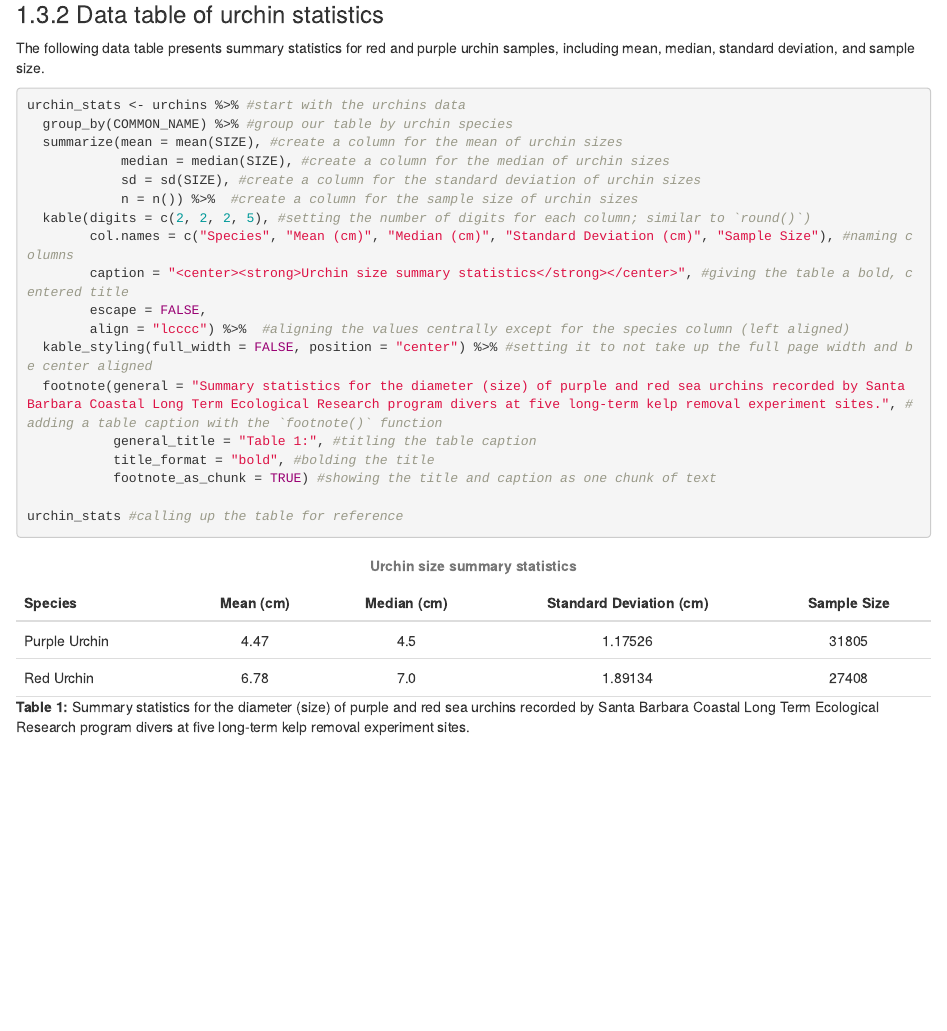
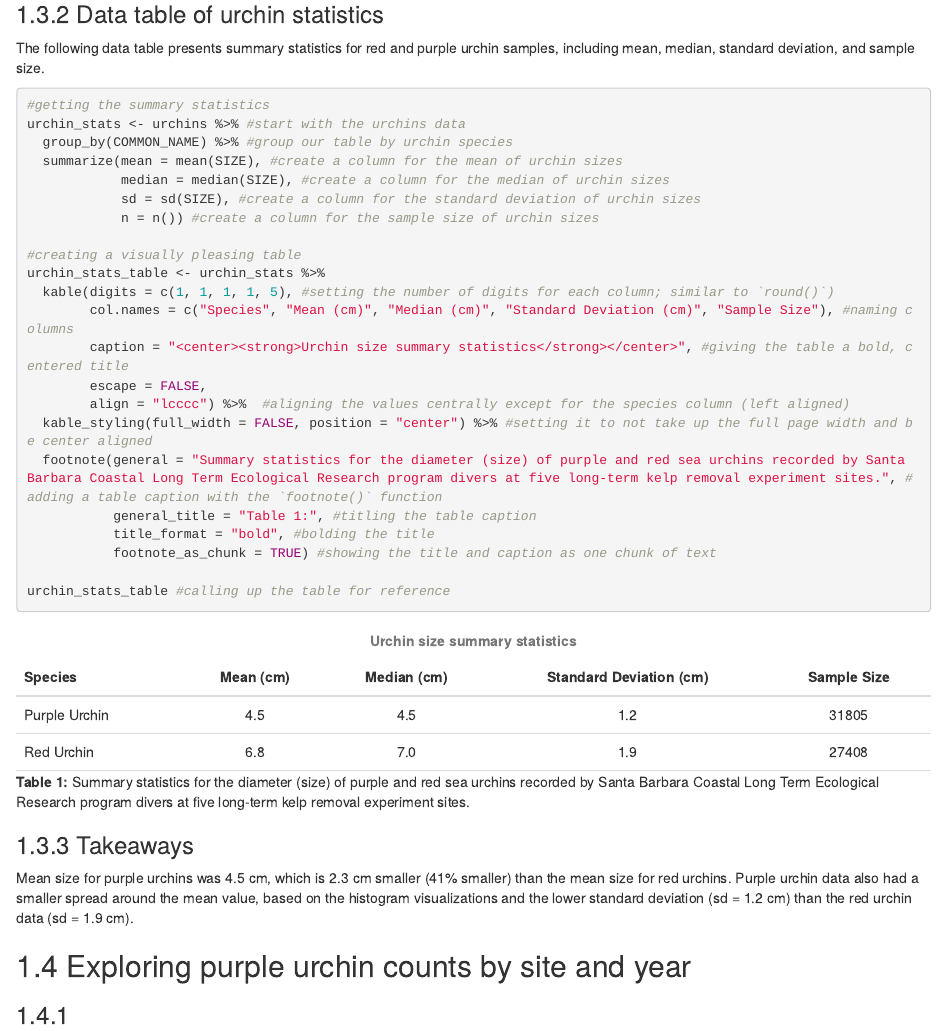
Before and after one commit to miag-bio/a3-task3-task4-mg, an R Markdown document (Code/a3_task3_mia_guarnieri.Rmd): the page in a window 1100 px wide, from 1630 px down. The pictures show the output file Code/a3_task3_mia_guarnieri.html that the author committed with the source, opened offline.

Commit message:
Making minor corrections to data table, including analysis paragraph for urchin size exploration

````diff
--- a/Code/a3_task3_mia_guarnieri.Rmd
+++ b/Code/a3_task3_mia_guarnieri.Rmd
@@ -57,13 +57,17 @@ ggplot(data = urchins, aes(x = SIZE)) + #designating the data and x variable
 The following data table presents summary statistics for red and purple urchin samples, including mean, median, standard deviation, and sample size.
 
 ```{r}
+#getting the summary statistics
 urchin_stats <- urchins %>% #start with the urchins data
   group_by(COMMON_NAME) %>% #group our table by urchin species
   summarize(mean = mean(SIZE), #create a column for the mean of urchin sizes
             median = median(SIZE), #create a column for the median of urchin sizes
             sd = sd(SIZE), #create a column for the standard deviation of urchin sizes
-            n = n()) %>%  #create a column for the sample size of urchin sizes
-  kable(digits = c(2, 2, 2, 2, 5), #setting the number of digits for each column; similar to `round()`)
+            n = n()) #create a column for the sample size of urchin sizes
+
+#creating a visually pleasing table
+urchin_stats_table <- urchin_stats %>%
+  kable(digits = c(1, 1, 1, 1, 5), #setting the number of digits for each column; similar to `round()`)
         col.names = c("Species", "Mean (cm)", "Median (cm)", "Standard Deviation (cm)", "Sample Size"), #naming columns
         caption = "<center><strong>Urchin size summary statistics</strong></center>", #giving the table a bold, centered title
         escape = FALSE,
@@ -74,5 +78,14 @@ urchin_stats <- urchins %>% #start with the urchins data
            title_format = "bold", #bolding the title
            footnote_as_chunk = TRUE) #showing the title and caption as one chunk of text
 
-urchin_stats #calling up the table for reference
+urchin_stats_table #calling up the table for reference
 ```
+
+### Takeaways
+
+Mean size for purple urchins was `r round(urchin_stats$mean[1], 1)` cm, which is `r round(urchin_stats$mean[2] - urchin_stats$mean[1], 1)` cm smaller (`r round(((urchin_stats$mean[2] - urchin_stats$mean[1])/mean(urchin_stats$mean))*100, 1)`% smaller) than the mean size for red urchins. Purple urchin data also had a smaller spread around the mean value, based on the histogram visualizations and the lower standard deviation (sd = `r round(urchin_stats$sd[1], 1)` cm) than the red urchin data (sd = `r round(urchin_stats$sd[2], 1)` cm).
+
+
+## Exploring purple urchin counts by site and year
+
+###
````
Also changed, not shown: Code/a3_task3_mia_guarnieri.html.
